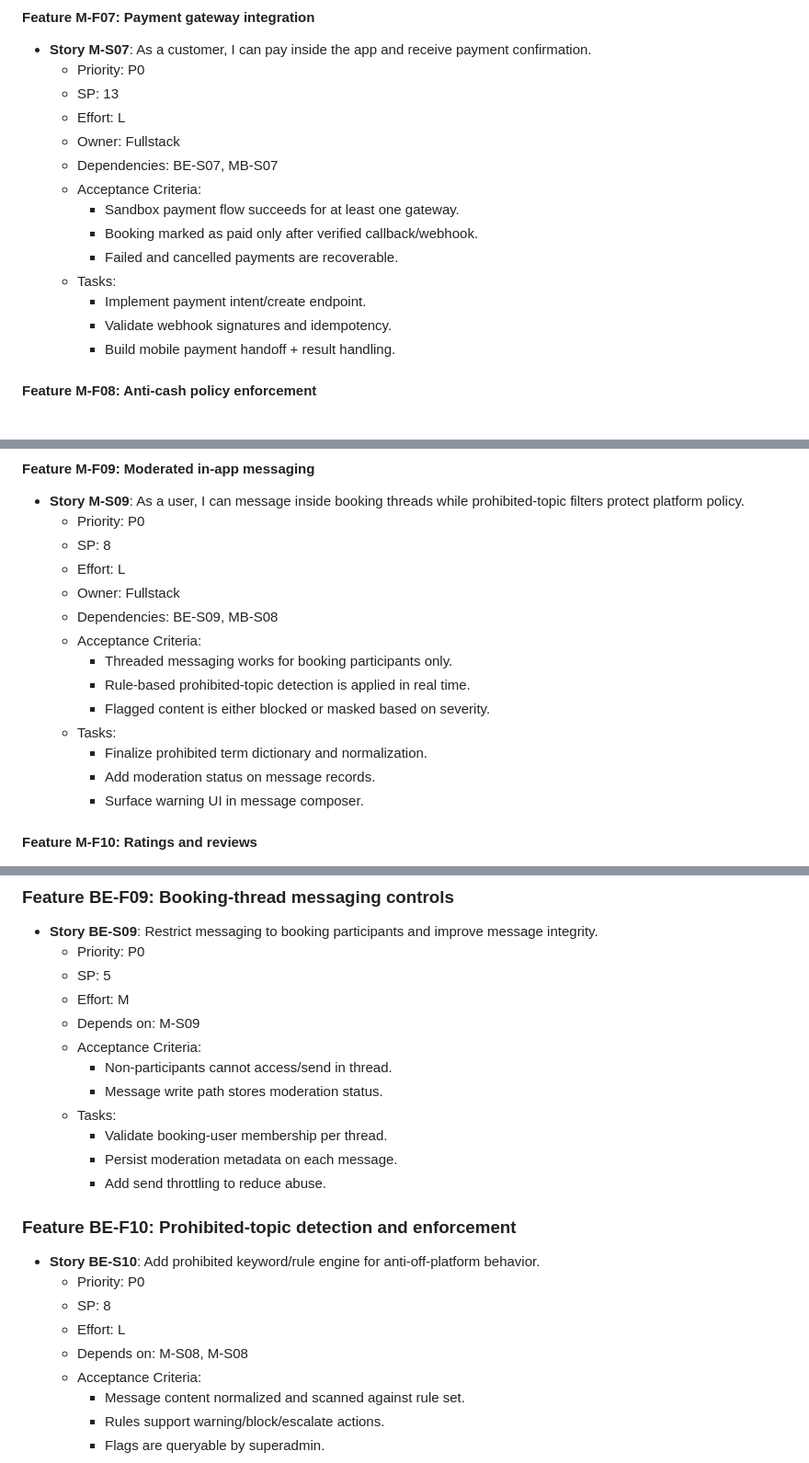
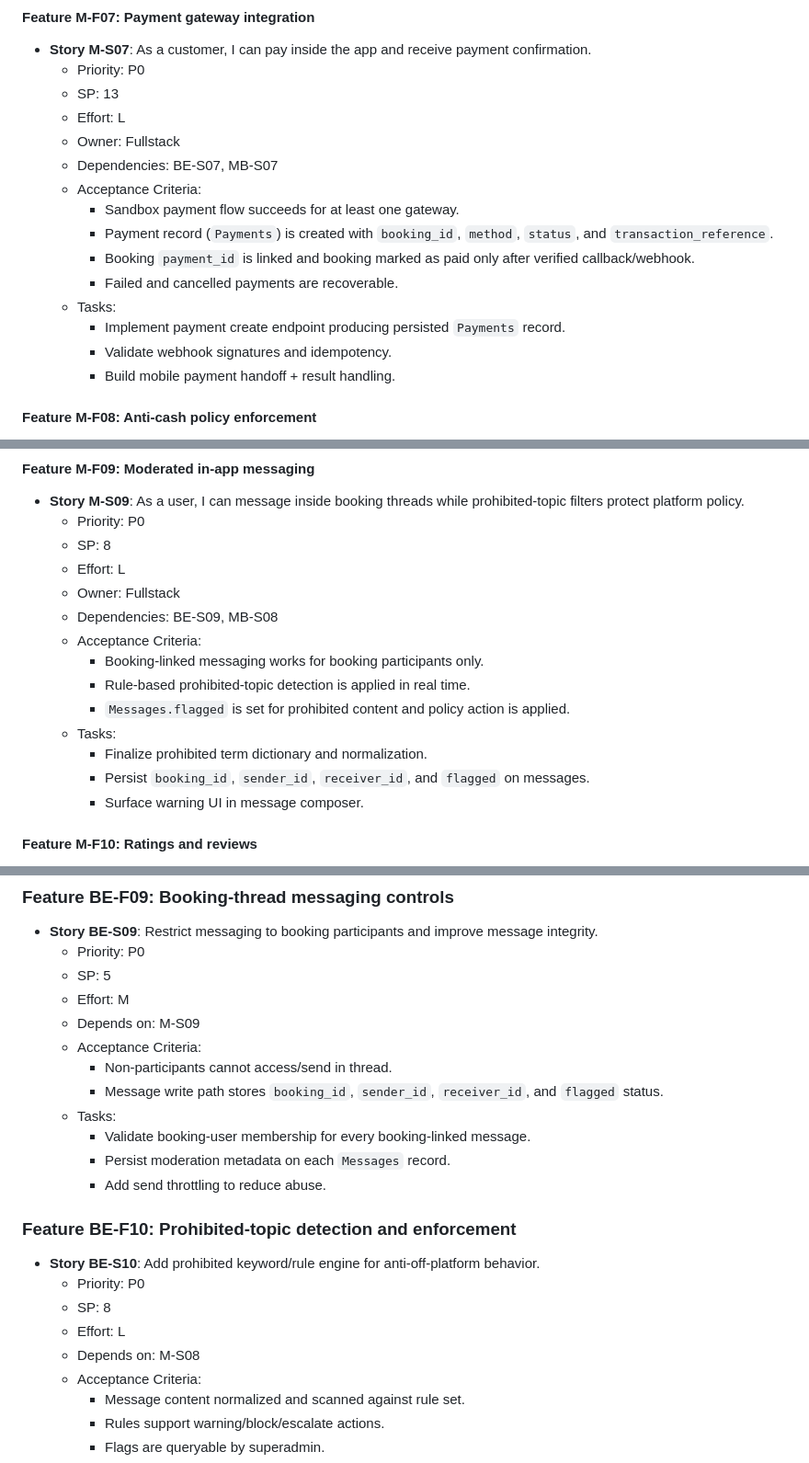
Before and after one commit to Waynenyarky/Serbisyo, a Markdown page: BACKLOG.md, 3 parts joined by grey strips. Shown at 92% size. Rendered like a GitHub page.

```diff
--- a/BACKLOG.md
+++ b/BACKLOG.md
@@ -150,10 +158,11 @@ Source of truth: `PRD.md`
   - Dependencies: BE-S07, MB-S07
   - Acceptance Criteria:
     - Sandbox payment flow succeeds for at least one gateway.
-    - Booking marked as paid only after verified callback/webhook.
+    - Payment record (`Payments`) is created with `booking_id`, `method`, `status`, and `transaction_reference`.
+    - Booking `payment_id` is linked and booking marked as paid only after verified callback/webhook.
     - Failed and cancelled payments are recoverable.
   - Tasks:
-    - Implement payment intent/create endpoint.
+    - Implement payment create endpoint producing persisted `Payments` record.
     - Validate webhook signatures and idempotency.
     - Build mobile payment handoff + result handling.
 
@@ -185,12 +194,12 @@ Source of truth: `PRD.md`
   - Owner: Fullstack
   - Dependencies: BE-S09, MB-S08
   - Acceptance Criteria:
-    - Threaded messaging works for booking participants only.
+    - Booking-linked messaging works for booking participants only.
     - Rule-based prohibited-topic detection is applied in real time.
-    - Flagged content is either blocked or masked based on severity.
+    - `Messages.flagged` is set for prohibited content and policy action is applied.
   - Tasks:
     - Finalize prohibited term dictionary and normalization.
-    - Add moderation status on message records.
+    - Persist `booking_id`, `sender_id`, `receiver_id`, and `flagged` on messages.
     - Surface warning UI in message composer.
 
 #### Feature M-F10: Ratings and reviews
@@ -584,10 +594,10 @@ Source of truth: `PRD.md`
   - Depends on: M-S09
   - Acceptance Criteria:
     - Non-participants cannot access/send in thread.
-    - Message write path stores moderation status.
+    - Message write path stores `booking_id`, `sender_id`, `receiver_id`, and `flagged` status.
   - Tasks:
-    - Validate booking-user membership per thread.
-    - Persist moderation metadata on each message.
+    - Validate booking-user membership for every booking-linked message.
+    - Persist moderation metadata on each `Messages` record.
     - Add send throttling to reduce abuse.
 
 ### Feature BE-F10: Prohibited-topic detection and enforcement
@@ -595,7 +605,7 @@ Source of truth: `PRD.md`
   - Priority: P0
   - SP: 8
   - Effort: L
-  - Depends on: M-S08, M-S08
+  - Depends on: M-S08
   - Acceptance Criteria:
     - Message content normalized and scanned against rule set.
     - Rules support warning/block/escalate actions.
```
Also changed, not shown: other parts of BACKLOG.md (+66 -23 lines), DB_SCHEMA.md (added, +88 -0 lines).
